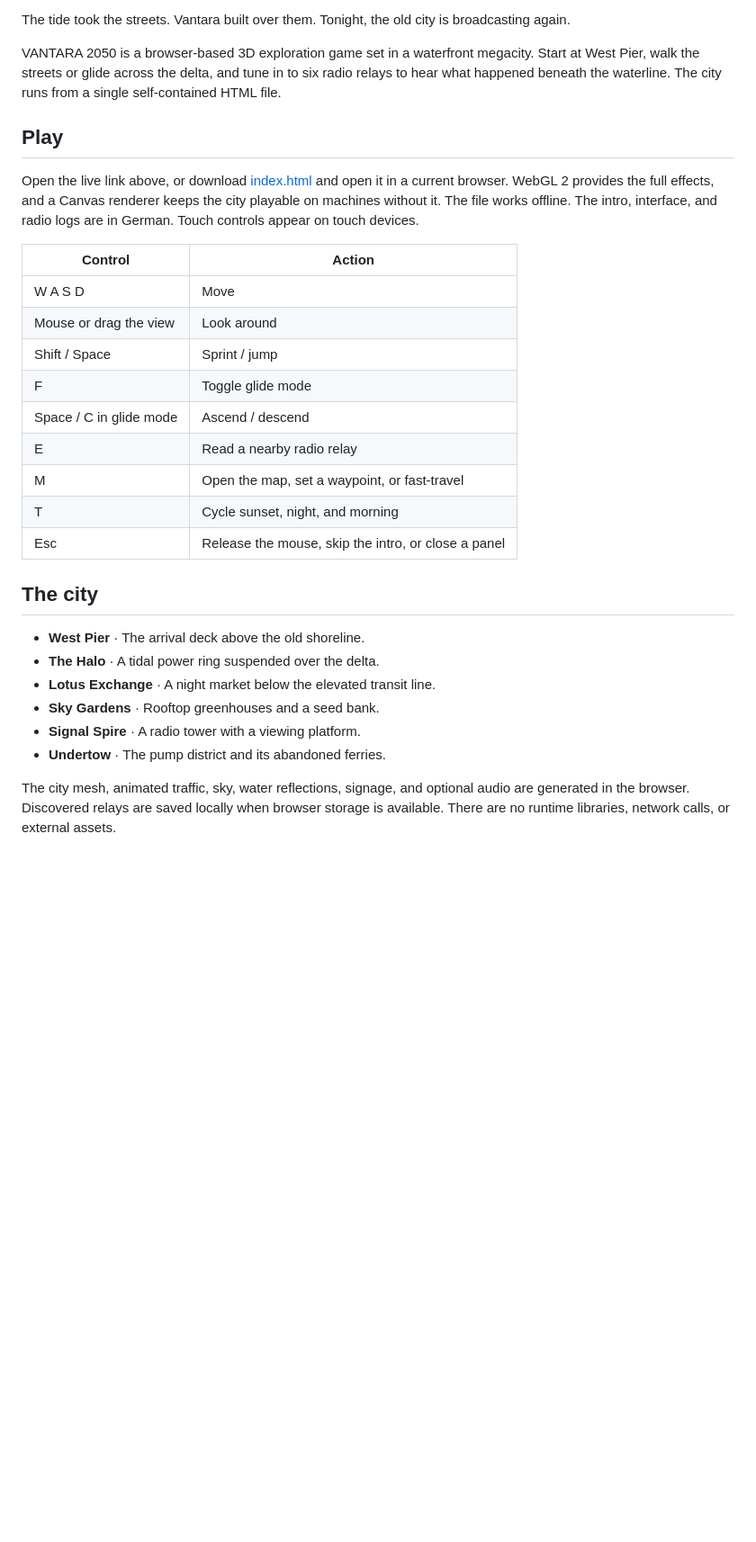
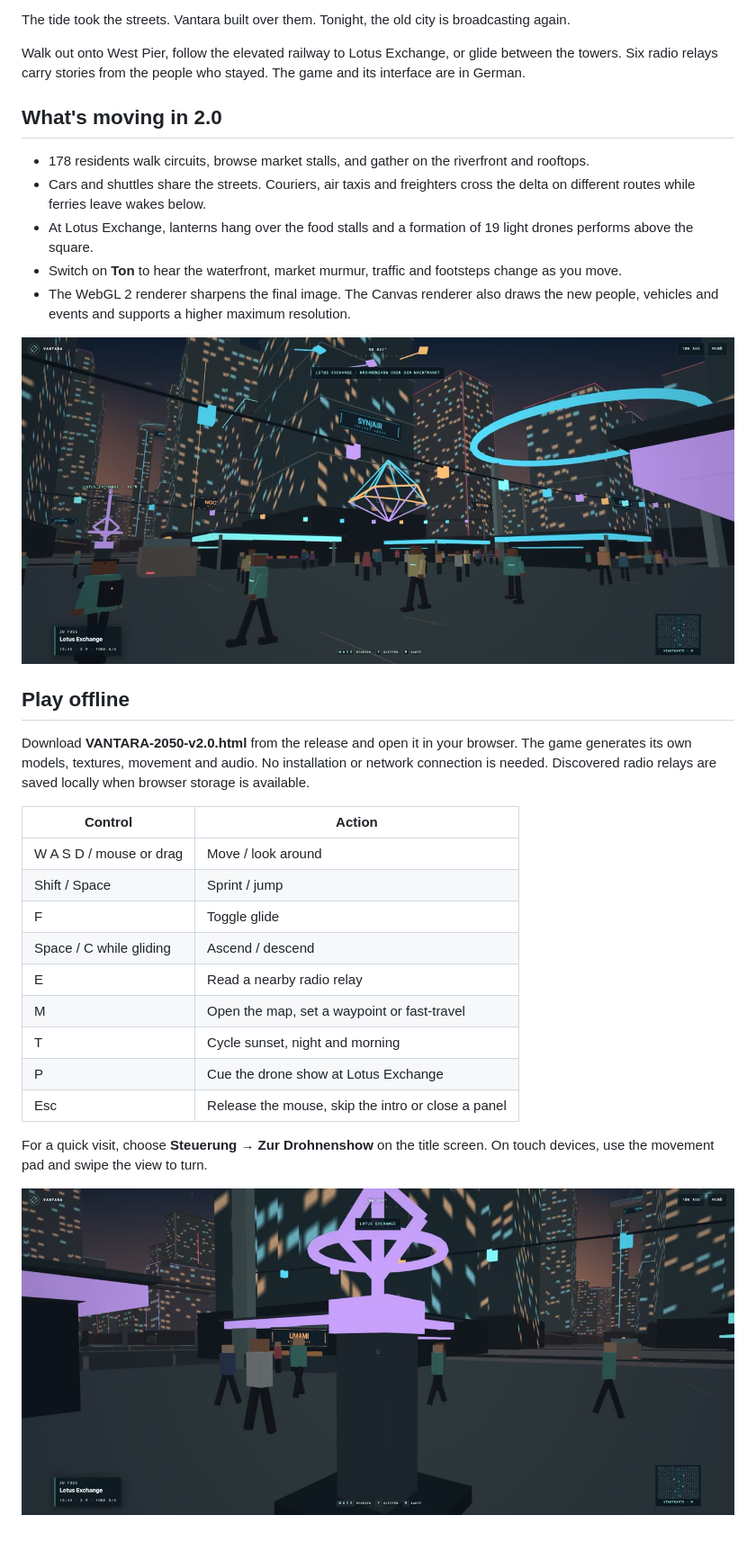
Before and after one commit to arnefranz-del/vantara-2050, a Markdown page: README.md, the part around one of its changes. Shown at 90% size. Rendered like a GitHub page; pictures changed too: lotus.jpg (added), market-street.jpg (added); blank space fills up the shorter version.

Commit message:
Show the streets of Vantara in the City Life release gallery

```diff
--- a/README.md
+++ b/README.md
@@ -6,31 +6,34 @@
 
 The tide took the streets. Vantara built over them. Tonight, the old city is broadcasting again.
 
-VANTARA 2050 is a browser-based 3D exploration game set in a waterfront megacity. Start at West Pier, walk the streets or glide across the delta, and tune in to six radio relays to hear what happened beneath the waterline. The city runs from a single self-contained HTML file.
+Walk out onto West Pier, follow the elevated railway to Lotus Exchange, or glide between the towers. Six radio relays carry stories from the people who stayed. The game and its interface are in German.
 
-## Play
+## What's moving in 2.0
 
-Open the live link above, or download [index.html](https://raw.githubusercontent.com/arnefranz-del/vantara-2050/main/index.html) and open it in a current browser. WebGL 2 provides the full effects, and a Canvas renderer keeps the city playable on machines without it. The file works offline. The intro, interface, and radio logs are in German. Touch controls appear on touch devices.
+- 178 residents walk circuits, browse market stalls, and gather on the riverfront and rooftops.
+- Cars and shuttles share the streets. Couriers, air taxis and freighters cross the delta on different routes while ferries leave wakes below.
+- At Lotus Exchange, lanterns hang over the food stalls and a formation of 19 light drones performs above the square.
+- Switch on **Ton** to hear the waterfront, market murmur, traffic and footsteps change as you move.
+- The WebGL 2 renderer sharpens the final image. The Canvas renderer also draws the new people, vehicles and events and supports a higher maximum resolution.
+
+![Lanterns and visitors at Lotus Exchange](lotus.jpg)
+
+## Play offline
+
+Download **VANTARA-2050-v2.0.html** from the release and open it in your browser. The game generates its own models, textures, movement and audio. No installation or network connection is needed. Discovered radio relays are saved locally when browser storage is available.
 
 | Control | Action |
 | --- | --- |
-| W A S D | Move |
-| Mouse or drag the view | Look around |
+| W A S D / mouse or drag | Move / look around |
 | Shift / Space | Sprint / jump |
-| F | Toggle glide mode |
-| Space / C in glide mode | Ascend / descend |
+| F | Toggle glide |
+| Space / C while gliding | Ascend / descend |
 | E | Read a nearby radio relay |
-| M | Open the map, set a waypoint, or fast-travel |
-| T | Cycle sunset, night, and morning |
-| Esc | Release the mouse, skip the intro, or close a panel |
+| M | Open the map, set a waypoint or fast-travel |
+| T | Cycle sunset, night and morning |
+| P | Cue the drone show at Lotus Exchange |
+| Esc | Release the mouse, skip the intro or close a panel |
 
-## The city
+For a quick visit, choose **Steuerung → Zur Drohnenshow** on the title screen. On touch devices, use the movement pad and swipe the view to turn.
 
-- **West Pier** · The arrival deck above the old shoreline.
-- **The Halo** · A tidal power ring suspended over the delta.
-- **Lotus Exchange** · A night market below the elevated transit line.
-- **Sky Gardens** · Rooftop greenhouses and a seed bank.
-- **Signal Spire** · A radio tower with a viewing platform.
-- **Undertow** · The pump district and its abandoned ferries.
-
-The city mesh, animated traffic, sky, water reflections, signage, and optional audio are generated in the browser. Discovered relays are saved locally when browser storage is available. There are no runtime libraries, network calls, or external assets.
+![A street-level view of the market](market-street.jpg)
```
Also changed, not shown: other parts of README.md (+3 -3 lines), preview.jpg.
